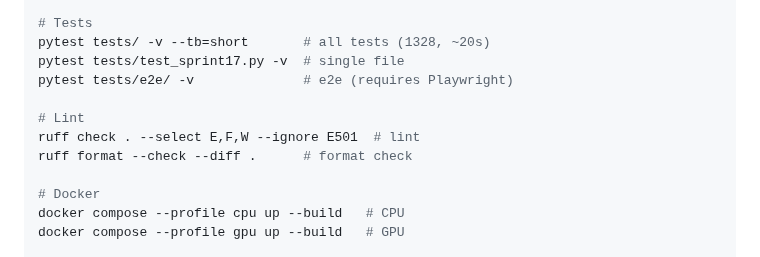
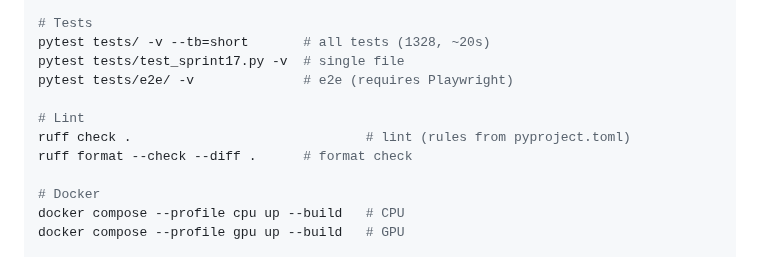
Before and after one commit to volehuy1998/subtitle-generator, a Markdown page: CLAUDE.md, the part around the change. Rendered like a GitHub page.

Commit message:
docs: update CLAUDE.md ruff command to use pyproject.toml (no hardcoded flags)

```diff
--- a/CLAUDE.md
+++ b/CLAUDE.md
@@ -33,7 +33,7 @@ pytest tests/test_sprint17.py -v  # single file
 pytest tests/e2e/ -v              # e2e (requires Playwright)
 
 # Lint
-ruff check . --select E,F,W --ignore E501  # lint
+ruff check .                              # lint (rules from pyproject.toml)
 ruff format --check --diff .      # format check
 
 # Docker
```
